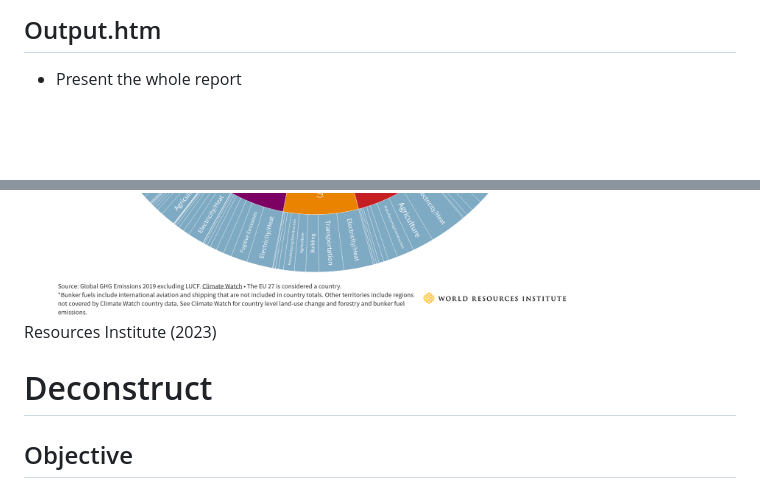
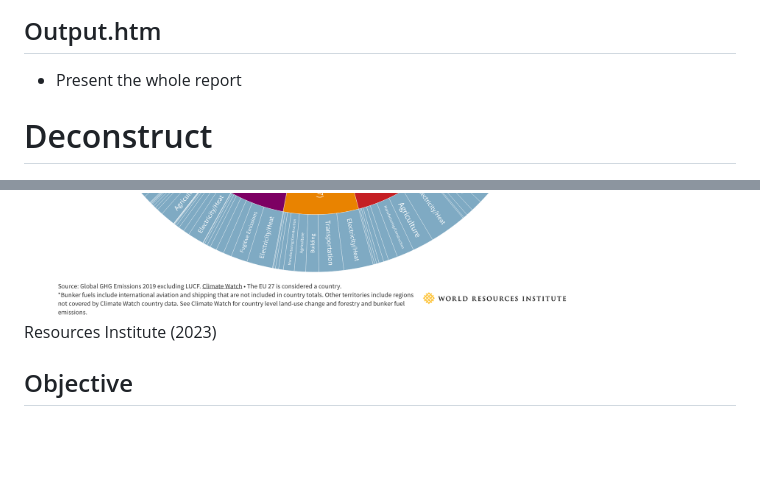
Before and after one commit to BlackOak8/Data-Visualisation-Deconstruction-Reconstruction, a Markdown page: README.md, 2 parts joined by grey strips. GitHub-like rendering; blank space fills up the shorter version.

```diff
--- a/README.md
+++ b/README.md
@@ -12,10 +12,11 @@ There are some problematic data visualisations on the web which have multiple is
 ## Output.htm
 - Present the whole report
 
+# Deconstruct
+
 <img src="https://github.com/BlackOak8/Data-Visualisation-Deconstruction-Reconstruction/blob/Synthetic-Data(Data-Preprocessing-%26-Summary-Statistics)/Original%20Visual.png" alt="Source: World Resources Institute (2023)">
 Source: World Resources Institute (2023)
 
-# Deconstruct
 ## Objective
 
 The original data visualisation was published in the article entitled 'This Interactive Chart Shows Changes in the World's Top 10 Emitters', which appeared in the publication of the World Resources Institute, Insights. For the purpose of combating the climate change, many different countries have come together and joined the agreement to decrease greenhouse gas emissions.
```
